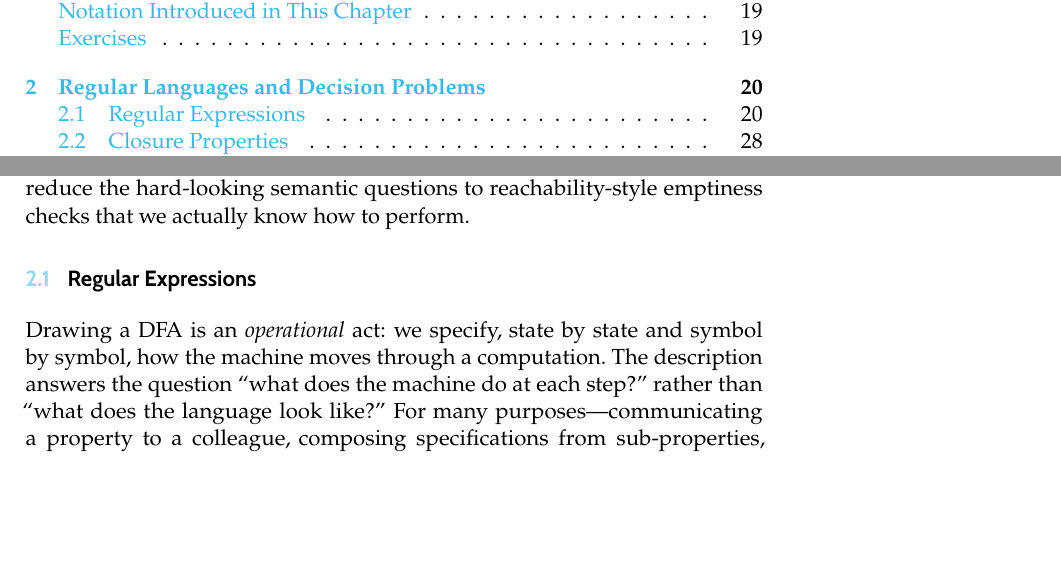
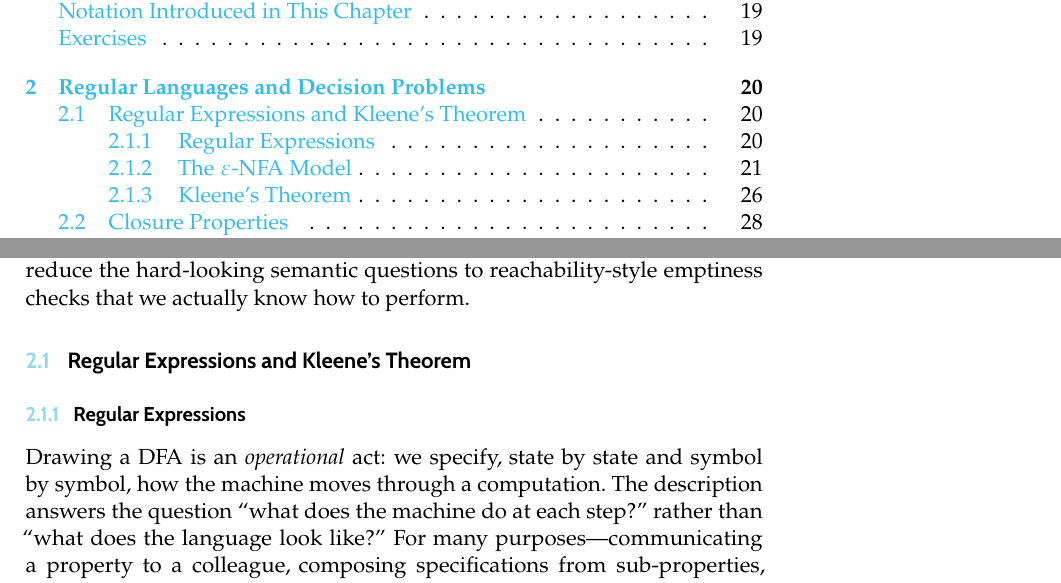
Before and after one commit to TheGhoul21/uniud-verification-and-validation-techniques-notes, a LaTeX thesis (main.tex, which reads chapters/02-regular-languages-and-decision-problems.tex): two parts of pages 2 and 21 of 254, joined at a grey line, cut so that both start at the same text, the shorter picture padded with empty space. The pictures show the PDF file main.pdf that the author committed with the source.

Commit message:
Restructure sec 2.1: rename and add subsections
Rename "Regular Expressions" to "Regular Expressions and Kleene's
Theorem" to reflect the section's full arc. Split into three
subsections: Regular Expressions (syntax), The ε-NFA Model
(scaffolding), and Kleene's Theorem (the equivalence result).

```diff
--- a/chapters/02-regular-languages-and-decision-problems.tex
+++ b/chapters/02-regular-languages-and-decision-problems.tex
@@ -42,9 +42,12 @@ that we actually know how to perform.
 
 
 % ============================================================
-\section{Regular Expressions}
+\section{Regular Expressions and Kleene's Theorem}
 \label{sec:regular-expressions}
 % ============================================================
+
+\subsection{Regular Expressions}
+\label{subsec:regular-expressions-syntax}
 
 Drawing a DFA is an \emph{operational} act: we specify, state by state
 and symbol by symbol, how the machine moves through a computation.
```
Also changed, not shown: main.pdf, chapters/02-regular-languages-and-decision-problems.tex (6 more changed lines).
